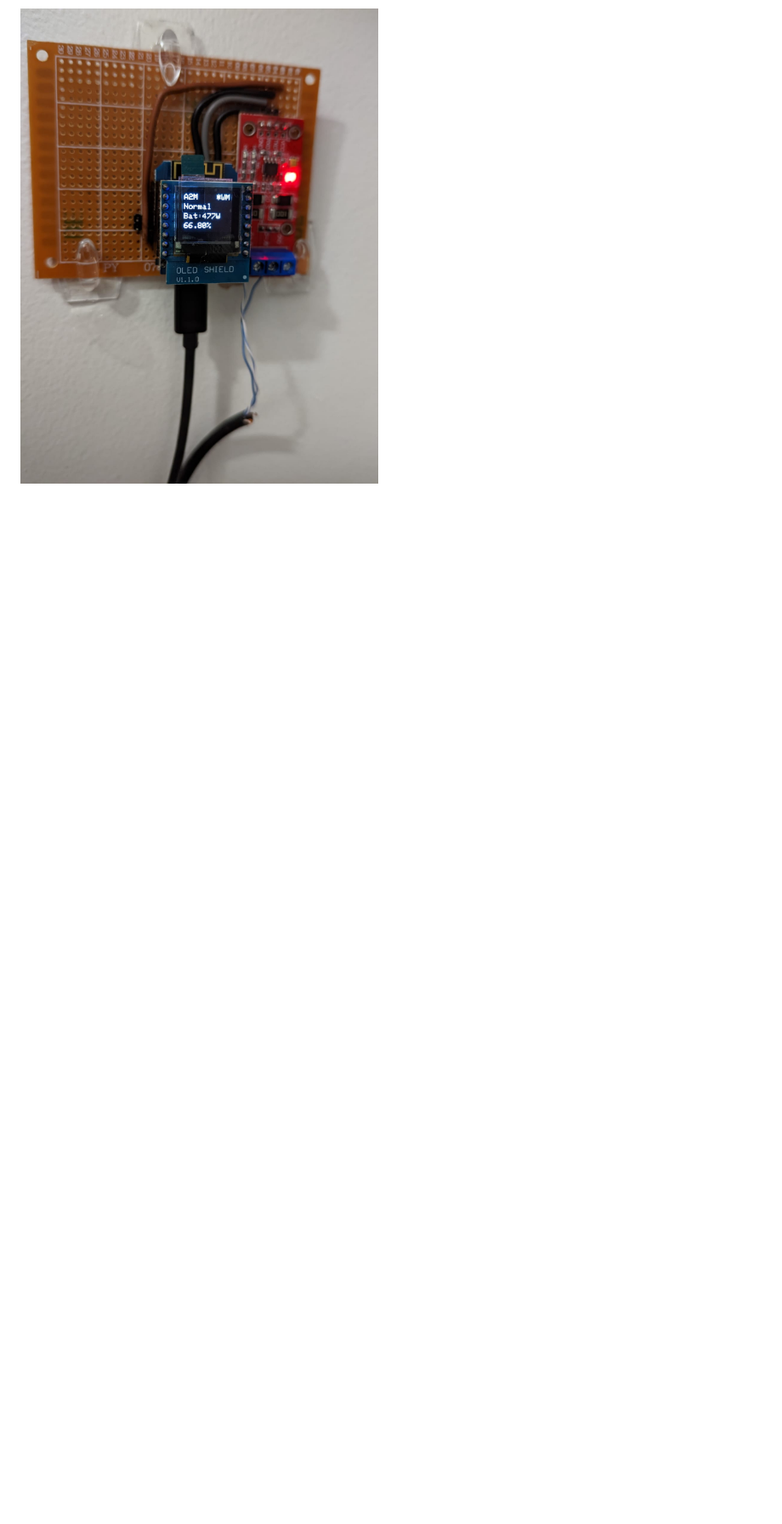
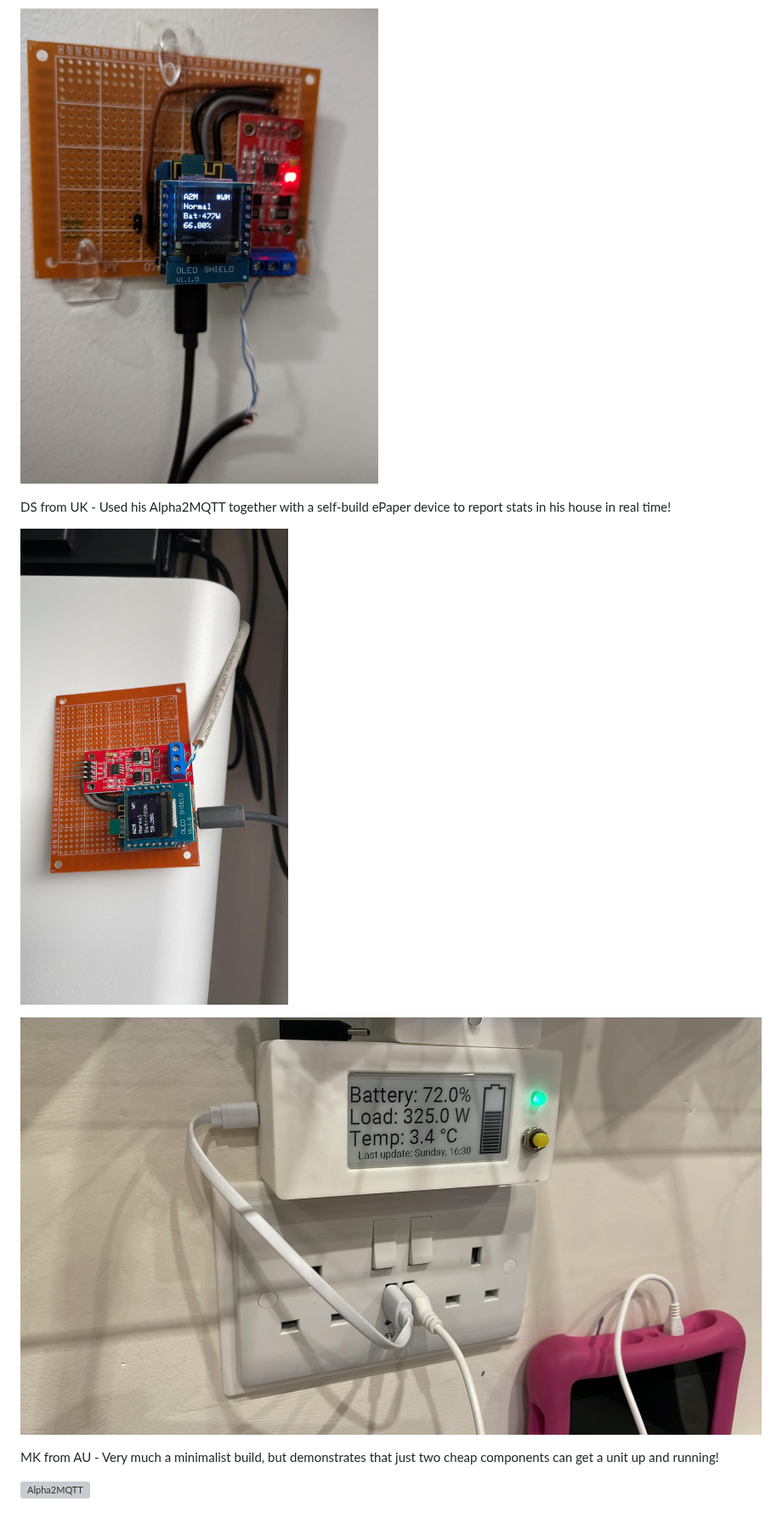
Before and after one commit to dxoverdy/Alpha2MQTT, a Markdown page: README.md, the part around one of its changes. Shown at 85% size. Rendered like a GitHub page; pictures changed too: Pics/DSUK1.jpg (added), Pics/DSUK2.jpg (added); blank space fills up the shorter version; grey boxes are pictures that could not be loaded.

Commit message:
Documentation and Alpha2MQTTs Around The World updated.

```diff
--- a/README.md
+++ b/README.md
@@ -747,2 +749,14 @@ GS from UK - Wall mounted using grips
 
 ![Alpha2MQTT](Pics/GS.jpg)
+
+
+DS from UK - Used his Alpha2MQTT together with a self-build ePaper device to report stats in his house in real time!
+
+![Alpha2MQTT](Pics/DSUK1.jpg)
+
+![Alpha2MQTT](Pics/DSUK2.jpg)
+
+
+MK from AU - Very much a minimalist build, but demonstrates that just two cheap components can get a unit up and running!
+
+![Alpha2MQTT](Pics/MK.jpg)
```
Also changed, not shown: other parts of README.md (+4 -2 lines), 2 other files.
